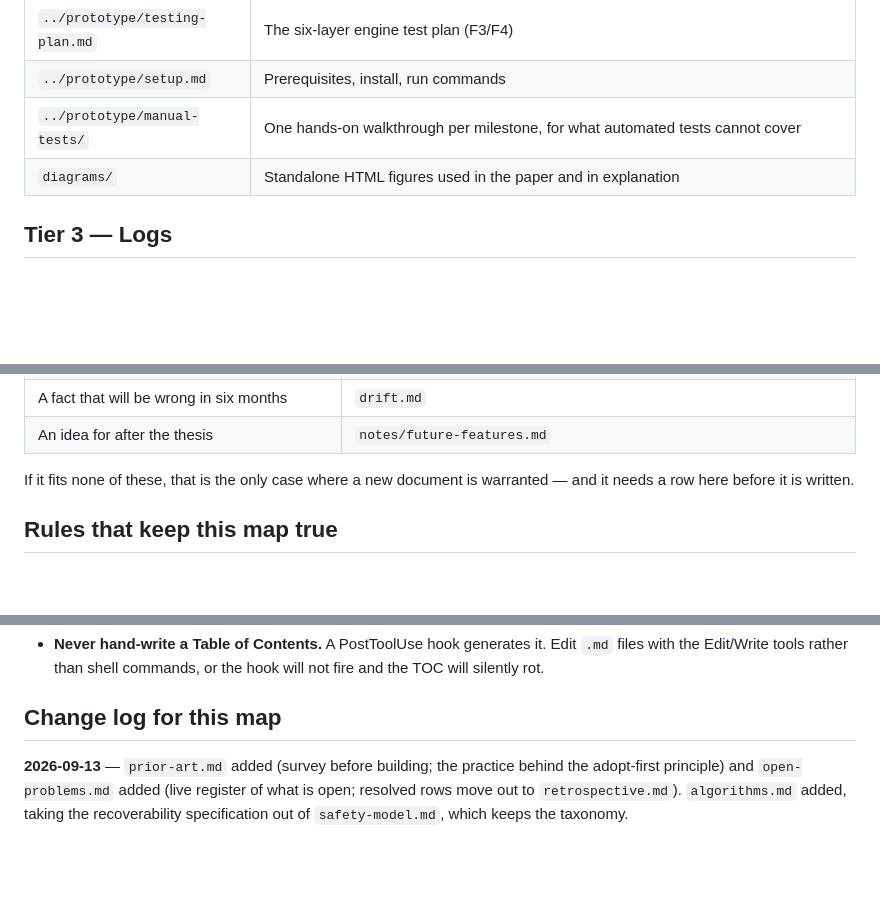
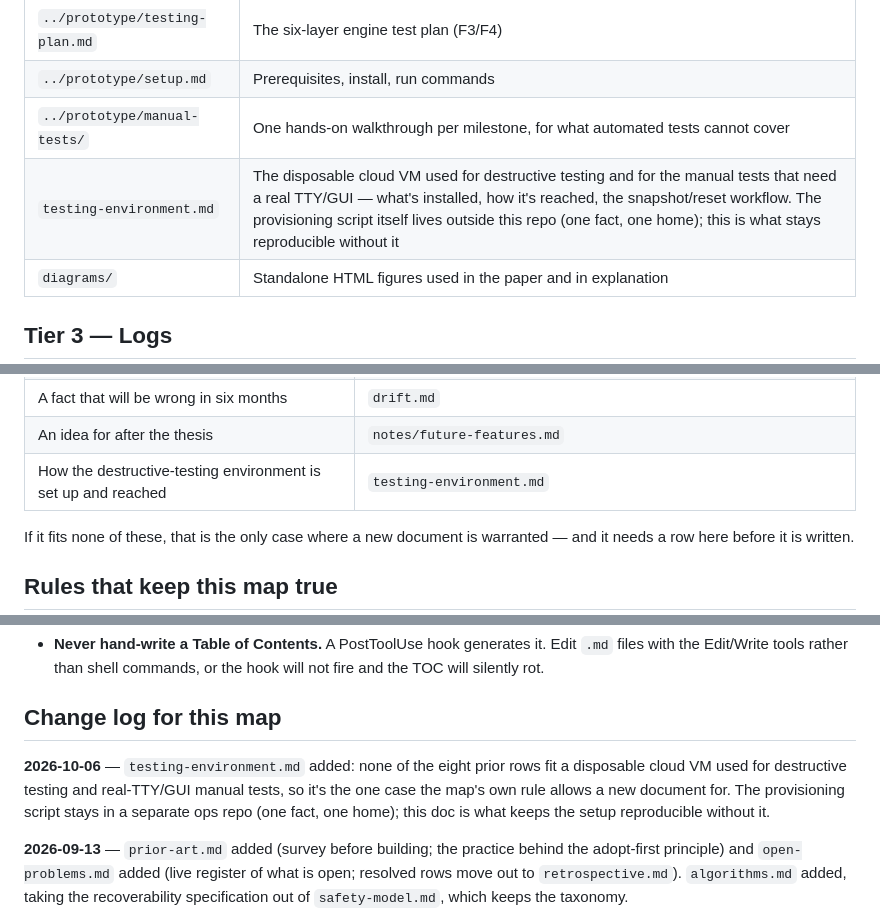
Before and after one commit to willardcsoriano/thesis, a Markdown page: docs/README.md, 3 parts joined by grey strips. GitHub-like rendering; blank space fills up the shorter version.

```diff
--- a/docs/README.md
+++ b/docs/README.md
@@ -56,6 +56,7 @@ These explain things. Consulted, not read front to back.
 | `../prototype/testing-plan.md` | The six-layer engine test plan (F3/F4) |
 | `../prototype/setup.md` | Prerequisites, install, run commands |
 | `../prototype/manual-tests/` | One hands-on walkthrough per milestone, for what automated tests cannot cover |
+| `testing-environment.md` | The disposable cloud VM used for destructive testing and for the manual tests that need a real TTY/GUI — what's installed, how it's reached, the snapshot/reset workflow. The provisioning script itself lives outside this repo (one fact, one home); this is what stays reproducible without it |
 | `diagrams/` | Standalone HTML figures used in the paper and in explanation |
 
 ## Tier 3 — Logs
@@ -105,6 +106,7 @@ The question that prevents this map from decaying.
 | A mistake worth not repeating, or a problem now resolved | `retrospective.md` |
 | A fact that will be wrong in six months | `drift.md` |
 | An idea for after the thesis | `notes/future-features.md` |
+| How the destructive-testing environment is set up and reached | `testing-environment.md` |
 
 If it fits none of these, that is the only case where a new document is warranted — and it needs a row here before it is written.
 
@@ -123,6 +125,8 @@ If it fits none of these, that is the only case where a new document is warrante
 
 ## Change log for this map
 
+**2026-10-06** — `testing-environment.md` added: none of the eight prior rows fit a disposable cloud VM used for destructive testing and real-TTY/GUI manual tests, so it's the one case the map's own rule allows a new document for. The provisioning script stays in a separate ops repo (one fact, one home); this doc is what keeps the setup reproducible without it.
+
 **2026-09-13** — `prior-art.md` added (survey before building; the practice behind the adopt-first principle) and `open-problems.md` added (live register of what is open; resolved rows move out to `retrospective.md`). `algorithms.md` added, taking the recoverability specification out of `safety-model.md`, which keeps the taxonomy.
 
 **2026-09-12** — Map created. `roadmap.md` retired: its cross-horizon status was the fourth copy of a status already in `scope.md`, `build-order.md`, and `prototype/README.md`, and its horizon framing moved into `vision.md`. `future-features.md`, `wordbank.md`, and `brainstorm.md` moved into `notes/`. `layers.md` trimmed of the mode-by-mode table that `interface-modes.md` owns. `safety-model.md` gained the D29 algorithm specification.
```
Also changed, not shown: docs/testing-environment.md (added, +60 -0 lines).
